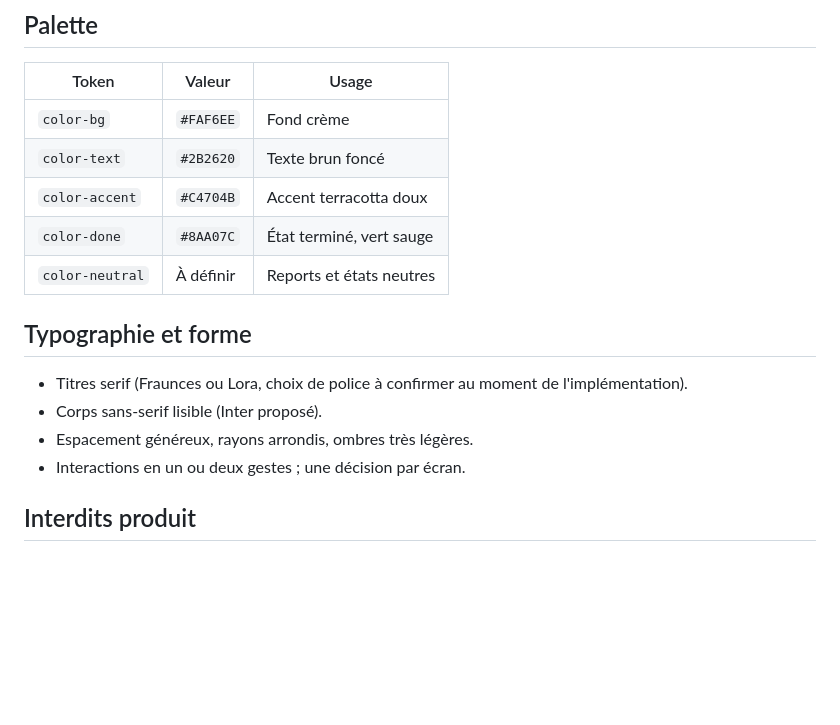
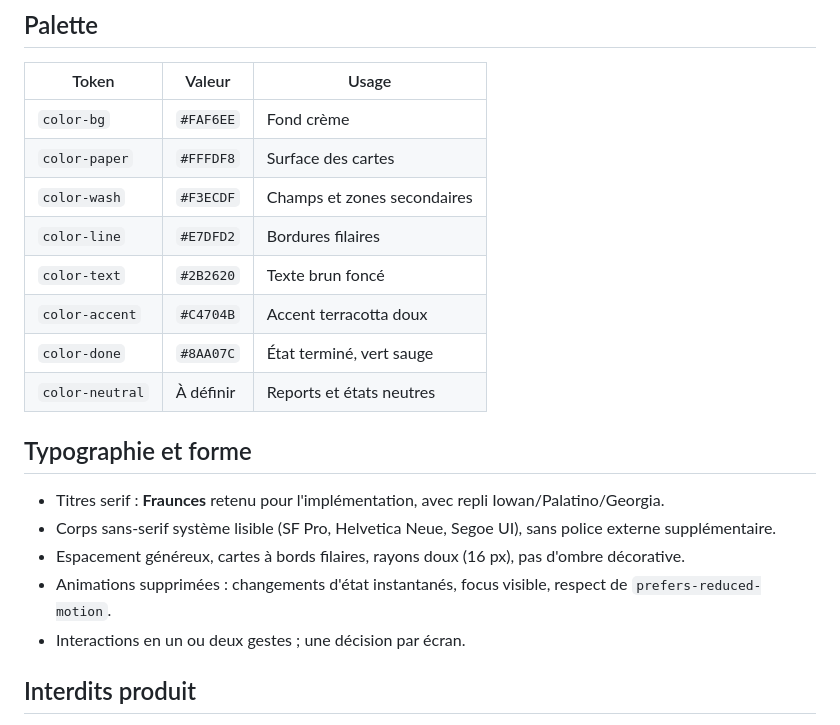
Before and after one commit to khadimmbaye0/calme, a Markdown page: docs/DESIGN_TOKENS.md, the part around the change. Drawn GitHub-style; blank space fills up the shorter version.

```diff
--- a/docs/DESIGN_TOKENS.md
+++ b/docs/DESIGN_TOKENS.md
@@ -5,6 +5,9 @@
 | Token | Valeur | Usage |
 |---|---|---|
 | `color-bg` | `#FAF6EE` | Fond crème |
+| `color-paper` | `#FFFDF8` | Surface des cartes |
+| `color-wash` | `#F3ECDF` | Champs et zones secondaires |
+| `color-line` | `#E7DFD2` | Bordures filaires |
 | `color-text` | `#2B2620` | Texte brun foncé |
 | `color-accent` | `#C4704B` | Accent terracotta doux |
 | `color-done` | `#8AA07C` | État terminé, vert sauge |
@@ -12,9 +15,10 @@
 
 ## Typographie et forme
 
-- Titres serif (Fraunces ou Lora, choix de police à confirmer au moment de l'implémentation).
-- Corps sans-serif lisible (Inter proposé).
-- Espacement généreux, rayons arrondis, ombres très légères.
+- Titres serif : **Fraunces** retenu pour l'implémentation, avec repli Iowan/Palatino/Georgia.
+- Corps sans-serif système lisible (SF Pro, Helvetica Neue, Segoe UI), sans police externe supplémentaire.
+- Espacement généreux, cartes à bords filaires, rayons doux (16 px), pas d'ombre décorative.
+- Animations supprimées : changements d'état instantanés, focus visible, respect de `prefers-reduced-motion`.
 - Interactions en un ou deux gestes ; une décision par écran.
 
 ## Interdits produit
```
Also changed, not shown: README.md (+7 -0 lines), docs/screenshots/accueil-desktop.png (added), docs/screenshots/connexion.png (added), 10 other files.
